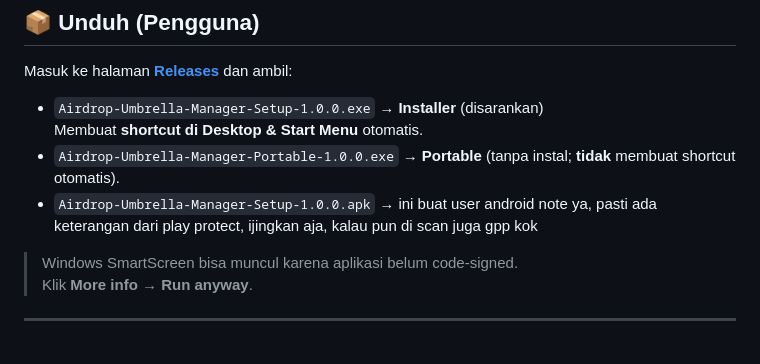
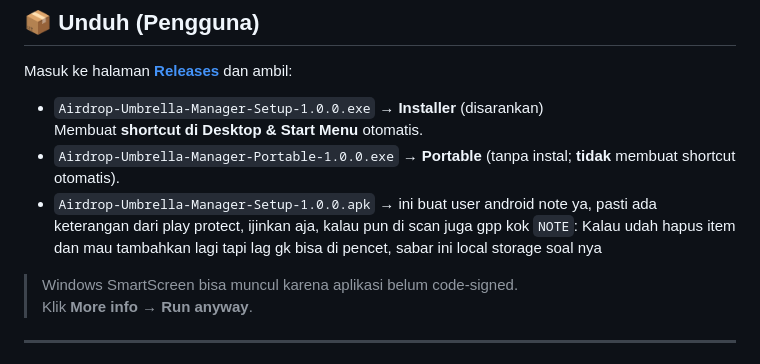
Before and after one commit to kenjisubagja/Airdrop-Umbrella-Manager, a Markdown page: README.md, the part around the change. Rendered like a GitHub page.

```diff
--- a/README.md
+++ b/README.md
@@ -49,7 +49,8 @@ Masuk ke halaman **[Releases](https://github.com/kenjisubagja/Airdrop-Umbrella-M
 - `Airdrop-Umbrella-Manager-Setup-1.0.0.exe` → **Installer** (disarankan)
   Membuat **shortcut di Desktop & Start Menu** otomatis.
 - `Airdrop-Umbrella-Manager-Portable-1.0.0.exe` → **Portable** (tanpa instal; **tidak** membuat shortcut otomatis).
-- `Airdrop-Umbrella-Manager-Setup-1.0.0.apk` → ini buat user android note ya, pasti ada keterangan dari play protect, ijingkan aja, kalau pun di scan juga gpp kok
+- `Airdrop-Umbrella-Manager-Setup-1.0.0.apk` → ini buat user android note ya, pasti ada keterangan dari play protect, ijinkan aja, kalau pun di scan juga gpp kok
+  `NOTE`: Kalau udah hapus item dan mau tambahkan lagi tapi lag gk bisa di pencet, sabar ini local storage soal nya
 
 > Windows SmartScreen bisa muncul karena aplikasi belum code-signed.
 > Klik **More info → Run anyway**.
```
